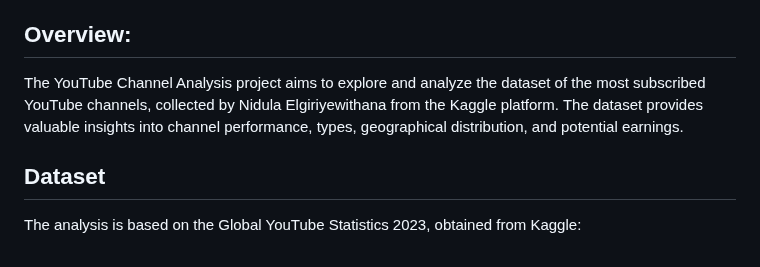
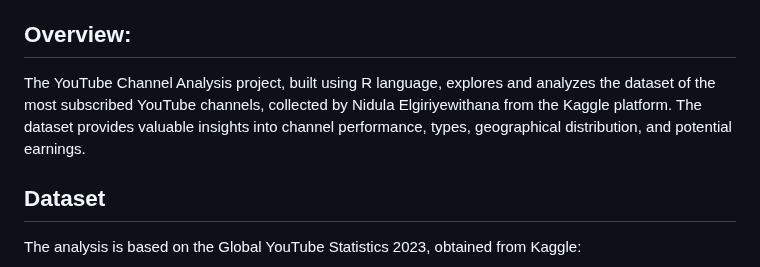
Before and after one commit to PhanChenh/YouTube_Analysis_RLanguage, a Markdown page: README.md, the part around the change. GitHub-like rendering.

```diff
--- a/README.md
+++ b/README.md
@@ -14,7 +14,7 @@
 
 ## Overview:
 
-The YouTube Channel Analysis project aims to explore and analyze the dataset of the most subscribed YouTube channels, collected by Nidula Elgiriyewithana from the Kaggle platform. The dataset provides valuable insights into channel performance, types, geographical distribution, and potential earnings.
+The YouTube Channel Analysis project, built using R language, explores and analyzes the dataset of the most subscribed YouTube channels, collected by Nidula Elgiriyewithana from the Kaggle platform. The dataset provides valuable insights into channel performance, types, geographical distribution, and potential earnings.
 
 ## Dataset
 
```
